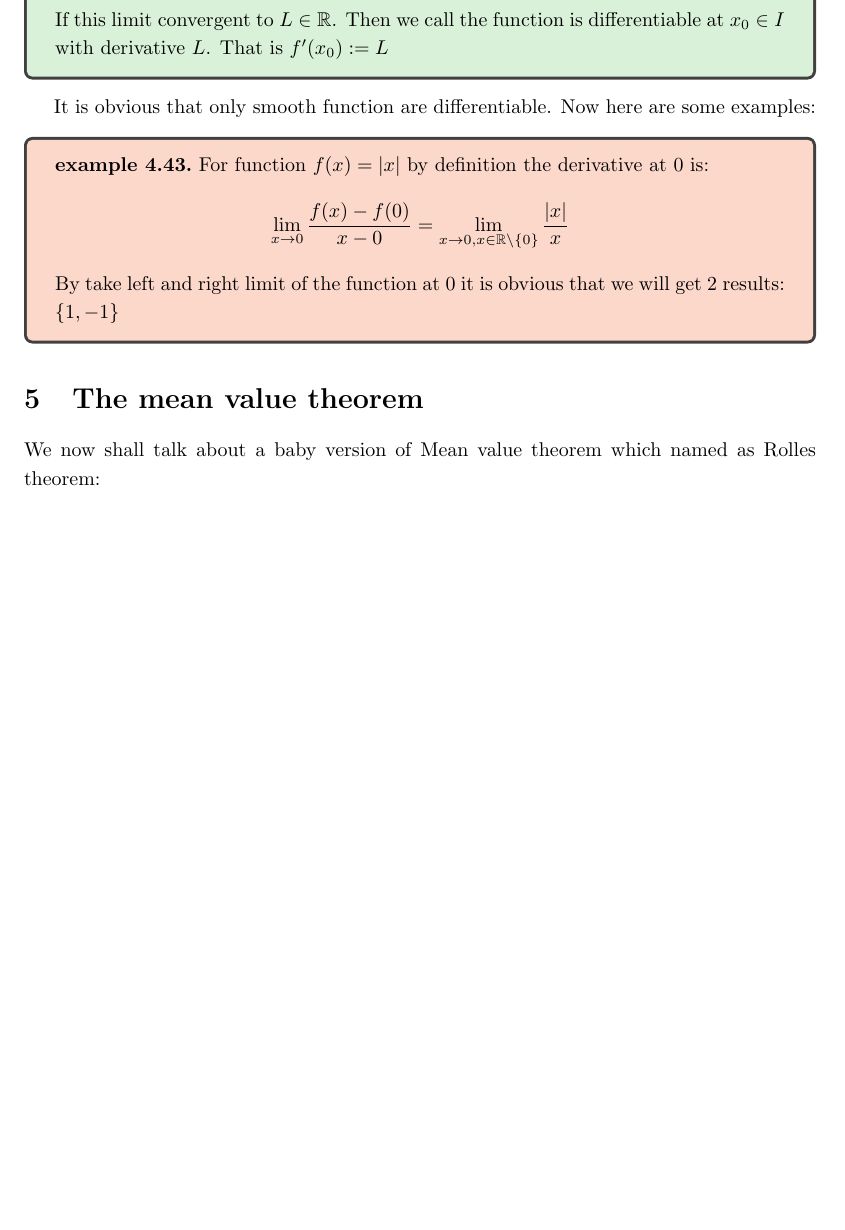
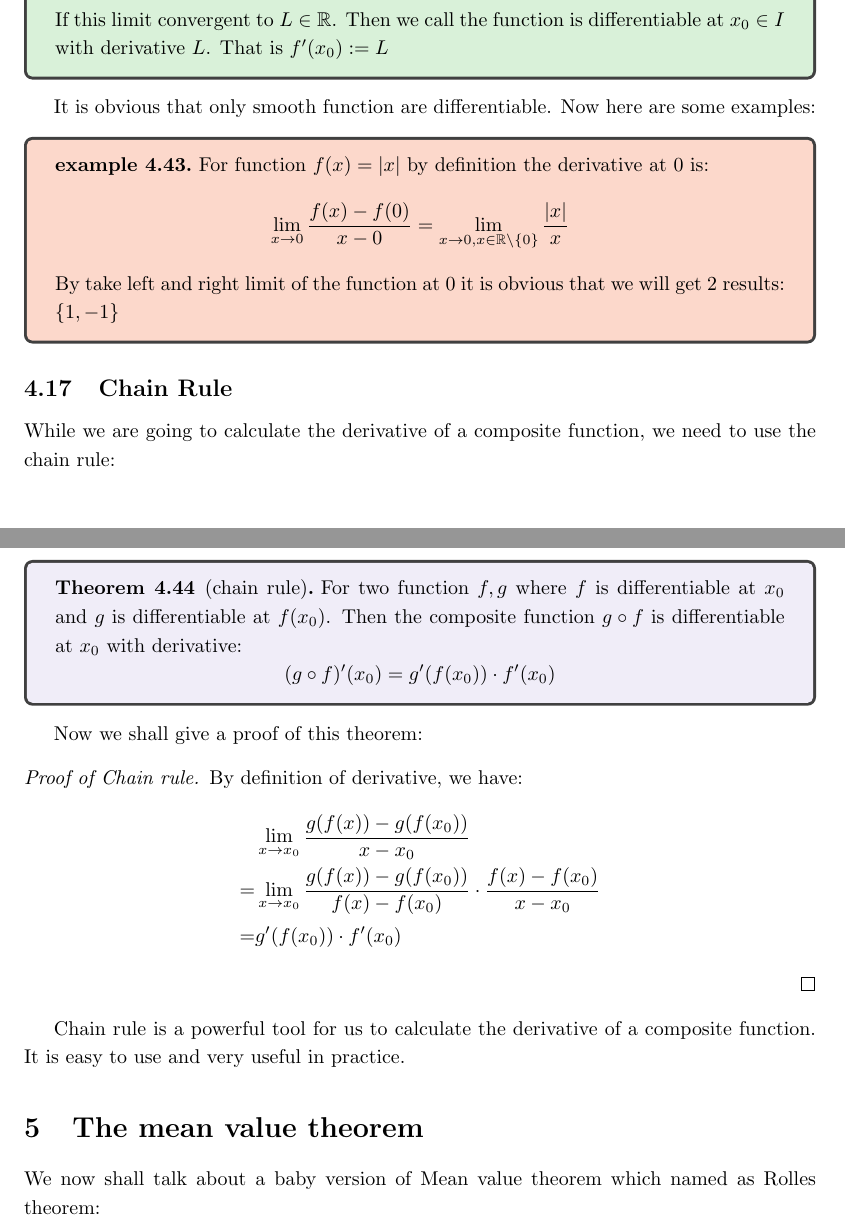
Before and after one commit to Sam-superlab/Math-note, a LaTeX document (Mathnote/Analysis/main.tex): part of page 19 of 26 before the commit and two parts of pages 19 and 20 of 26 after it, the two joined at a grey line, cut so that both start at the same text, the shorter picture padded with empty space. Compiled offline with pdfLaTeX.

Commit message:
Complete the chain rule in derivative chapter

```diff
--- a/Mathnote/Analysis/main.tex
+++ b/Mathnote/Analysis/main.tex
@@ -722,6 +722,28 @@ It is obvious that only smooth function are differentiable. Now here are some ex
 By take left and right limit of the function at 0 it is obvious that we will get 2 results: $\{1,-1\}$
 \end{example}
 
+\subsection{Chain Rule}
+While we are going to calculate the derivative of a composite function, we need to use the chain rule:
+\begin{theorem}[chain rule]
+  For two function $f,g$ where $f$ is differentiable at $x_0$ and $g$ is differentiable at $f(x_0)$. Then the composite function $g\circ f$ is differentiable at $x_0$ with derivative:
+  \begin{equation*}
+    (g\circ f)'(x_0)=g'(f(x_0))\cdot f'(x_0)
+  \end{equation*}
+\end{theorem}
+Now we shall give a proof of this theorem:
+\begin{proof}[Proof of Chain rule]
+By definition of derivative, we have:
+\begin{equation*}
+  \begin{aligned}
+    &\lim_{x\to x_0} \frac{g(f(x))-g(f(x_0))}{x-x_0}\\
+    =&\lim_{x\to x_0} \frac{g(f(x))-g(f(x_0))}{f(x)-f(x_0)}\cdot \frac{f(x)-f(x_0)}{x-x_0}\\
+    =&g'(f(x_0))\cdot f'(x_0)
+  \end{aligned}
+\end{equation*}
+\end{proof}
+
+Chain rule is a powerful tool for us to calculate the derivative of a composite function. It is easy to use and very useful in practice.
+
 \section{The mean value theorem}
 We now shall talk about a baby version of Mean value theorem which named as Rolles theorem:
 \begin{theorem}
```
Also changed, not shown: Mathnote/Analysis/main.pdf.
